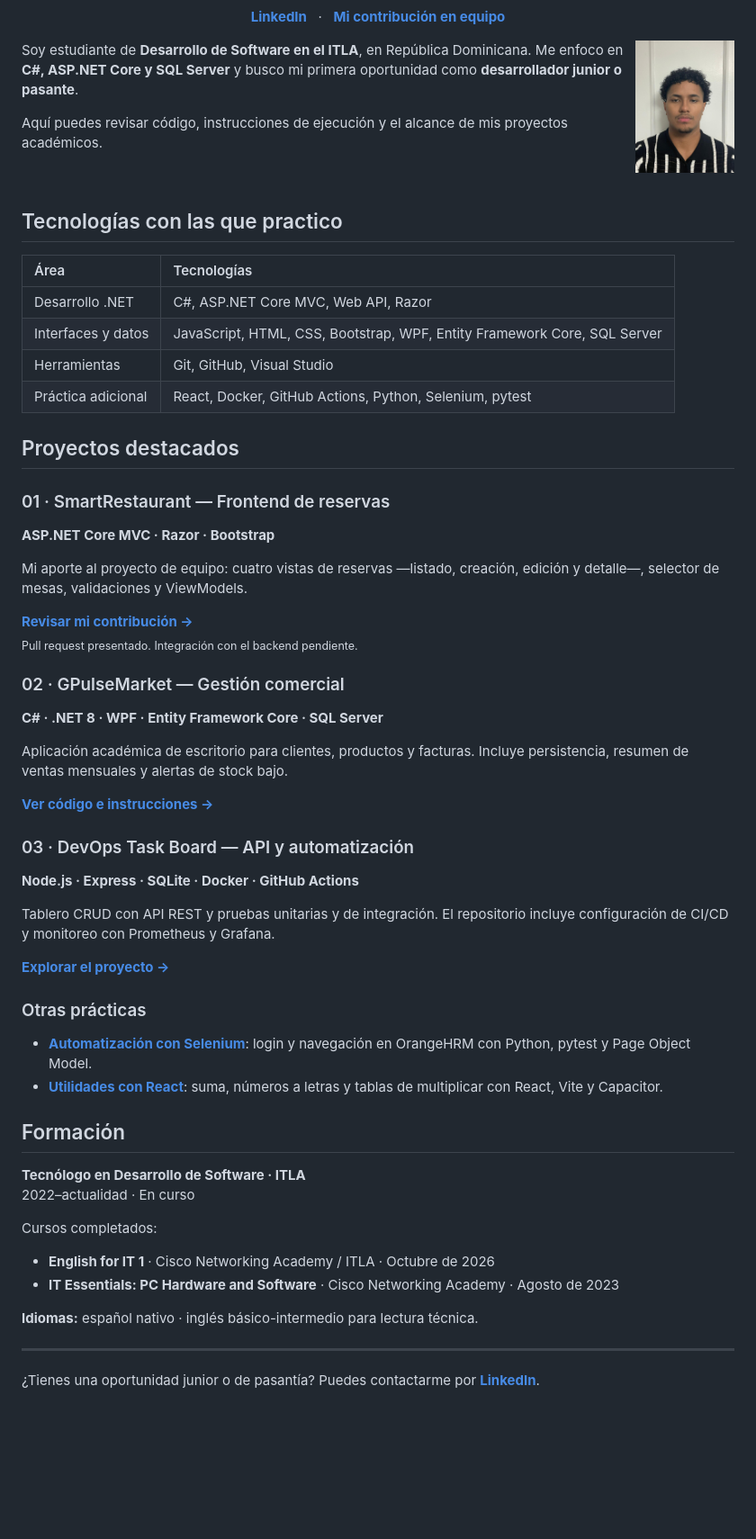
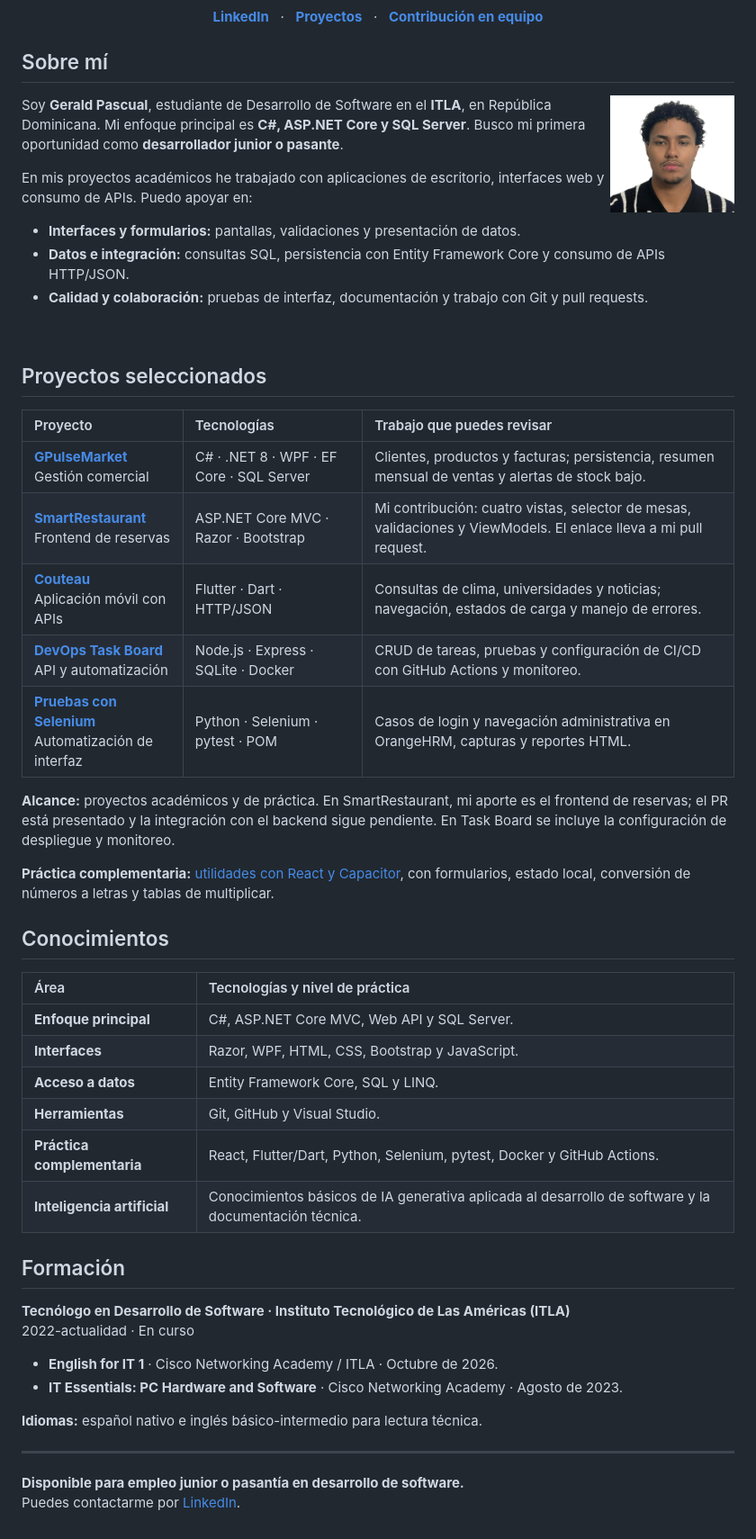
Before and after one commit to GeraldPascual30/GeraldPascual30, a Markdown page: README.md, the part around one of its changes. Shown at 90% size. Drawn GitHub-style; pictures changed too: assets/gerald-pascual.jpeg; blank space fills up the shorter version.

Commit message:
docs(profile): organize junior portfolio and refresh professional presentation

```diff
--- a/README.md
+++ b/README.md
@@ -3,69 +3,61 @@
 <p align="center">
   <a href="https://www.linkedin.com/in/gerald-jose-pascual-matos-2119573a7/"><strong>LinkedIn</strong></a>
   &nbsp; · &nbsp;
-  <a href="https://github.com/SmartRestaurant-ITLA/SmartRestaurant/pull/1"><strong>Mi contribución en equipo</strong></a>
+  <a href="#proyectos-seleccionados"><strong>Proyectos</strong></a>
+  &nbsp; · &nbsp;
+  <a href="https://github.com/SmartRestaurant-ITLA/SmartRestaurant/pull/1"><strong>Contribución en equipo</strong></a>
 </p>
 
-<img align="right" src="assets/gerald-pascual.jpeg" alt="Foto de Gerald Pascual" width="110" />
+## Sobre mí
 
-Soy estudiante de **Desarrollo de Software en el ITLA**, en República Dominicana. Me enfoco en **C#, ASP.NET Core y SQL Server** y busco mi primera oportunidad como **desarrollador junior o pasante**.
+<img align="right" src="assets/gerald-pascual.jpeg" alt="Gerald Pascual" width="138" />
 
-Aquí puedes revisar código, instrucciones de ejecución y el alcance de mis proyectos académicos.
+Soy **Gerald Pascual**, estudiante de Desarrollo de Software en el **ITLA**, en República Dominicana. Mi enfoque principal es **C#, ASP.NET Core y SQL Server**. Busco mi primera oportunidad como **desarrollador junior o pasante**.
+
+En mis proyectos académicos he trabajado con aplicaciones de escritorio, interfaces web y consumo de APIs. Puedo apoyar en:
+
+- **Interfaces y formularios:** pantallas, validaciones y presentación de datos.
+- **Datos e integración:** consultas SQL, persistencia con Entity Framework Core y consumo de APIs HTTP/JSON.
+- **Calidad y colaboración:** pruebas de interfaz, documentación y trabajo con Git y pull requests.
 
 <br clear="right" />
 
-## Tecnologías con las que practico
+## Proyectos seleccionados
 
-| Área | Tecnologías |
+| Proyecto | Tecnologías | Trabajo que puedes revisar |
+| :--- | :--- | :--- |
+| [**GPulseMarket**](https://github.com/GeraldPascual30/GPulseMarket)<br/>Gestión comercial | C# · .NET 8 · WPF · EF Core · SQL Server | Clientes, productos y facturas; persistencia, resumen mensual de ventas y alertas de stock bajo. |
+| [**SmartRestaurant**](https://github.com/SmartRestaurant-ITLA/SmartRestaurant/pull/1)<br/>Frontend de reservas | ASP.NET Core MVC · Razor · Bootstrap | Mi contribución: cuatro vistas, selector de mesas, validaciones y ViewModels. El enlace lleva a mi pull request. |
+| [**Couteau**](https://github.com/GeraldPascual30/tarea6_couteau)<br/>Aplicación móvil con APIs | Flutter · Dart · HTTP/JSON | Consultas de clima, universidades y noticias; navegación, estados de carga y manejo de errores. |
+| [**DevOps Task Board**](https://github.com/GeraldPascual30/Dise-o-Implementaci-n-Pipeline-DevOps)<br/>API y automatización | Node.js · Express · SQLite · Docker | CRUD de tareas, pruebas y configuración de CI/CD con GitHub Actions y monitoreo. |
+| [**Pruebas con Selenium**](https://github.com/GeraldPascual30/selenium_project)<br/>Automatización de interfaz | Python · Selenium · pytest · POM | Casos de login y navegación administrativa en OrangeHRM, capturas y reportes HTML. |
+
+**Alcance:** proyectos académicos y de práctica. En SmartRestaurant, mi aporte es el frontend de reservas; el PR está presentado y la integración con el backend sigue pendiente. En Task Board se incluye la configuración de despliegue y monitoreo.
+
+**Práctica complementaria:** [utilidades con React y Capacitor](https://github.com/GeraldPascual30/aplicacion-react-gerald-pascual), con formularios, estado local, conversión de números a letras y tablas de multiplicar.
+
+## Conocimientos
+
+| Área | Tecnologías y nivel de práctica |
 | :--- | :--- |
-| Desarrollo .NET | C#, ASP.NET Core MVC, Web API, Razor |
-| Interfaces y datos | JavaScript, HTML, CSS, Bootstrap, WPF, Entity Framework Core, SQL Server |
-| Herramientas | Git, GitHub, Visual Studio |
-| Práctica adicional | React, Docker, GitHub Actions, Python, Selenium, pytest |
-
-## Proyectos destacados
-
-### 01 · SmartRestaurant — Frontend de reservas
-
-**ASP.NET Core MVC · Razor · Bootstrap**
-
-Mi aporte al proyecto de equipo: cuatro vistas de reservas —listado, creación, edición y detalle—, selector de mesas, validaciones y ViewModels.
-
-[**Revisar mi contribución →**](https://github.com/SmartRestaurant-ITLA/SmartRestaurant/pull/1)
-<sub>Pull request presentado. Integración con el backend pendiente.</sub>
-
-### 02 · GPulseMarket — Gestión comercial
-
-**C# · .NET 8 · WPF · Entity Framework Core · SQL Server**
-
-Aplicación académica de escritorio para clientes, productos y facturas. Incluye persistencia, resumen de ventas mensuales y alertas de stock bajo.
-
-[**Ver código e instrucciones →**](https://github.com/GeraldPascual30/GPulseMarket)
-
-### 03 · DevOps Task Board — API y automatización
-
-**Node.js · Express · SQLite · Docker · GitHub Actions**
-
-Tablero CRUD con API REST y pruebas unitarias y de integración. El repositorio incluye configuración de CI/CD y monitoreo con Prometheus y Grafana.
-
-[**Explorar el proyecto →**](https://github.com/GeraldPascual30/Dise-o-Implementaci-n-Pipeline-DevOps)
-
-### Otras prácticas
-
-- [**Automatización con Selenium**](https://github.com/GeraldPascual30/selenium_project): login y navegación en OrangeHRM con Python, pytest y Page Object Model.
-- [**Utilidades con React**](https://github.com/GeraldPascual30/aplicacion-react-gerald-pascual): suma, números a letras y tablas de multiplicar con React, Vite y Capacitor.
+| **Enfoque principal** | C#, ASP.NET Core MVC, Web API y SQL Server. |
+| **Interfaces** | Razor, WPF, HTML, CSS, Bootstrap y JavaScript. |
+| **Acceso a datos** | Entity Framework Core, SQL y LINQ. |
+| **Herramientas** | Git, GitHub y Visual Studio. |
+| **Práctica complementaria** | React, Flutter/Dart, Python, Selenium, pytest, Docker y GitHub Actions. |
+| **Inteligencia artificial** | Conocimientos básicos de IA generativa aplicada al desarrollo de software y la documentación técnica. |
 
 ## Formación
 
-**Tecnólogo en Desarrollo de Software · ITLA**
-2022–actualidad · En curso
+**Tecnólogo en Desarrollo de Software · Instituto Tecnológico de Las Américas (ITLA)**
+2022-actualidad · En curso
 
-Cursos completados:
-- **English for IT 1** · Cisco Networking Academy / ITLA · Octubre de 2026
-- **IT Essentials: PC Hardware and Software** · Cisco Networking Academy · Agosto de 2023
+- **English for IT 1** · Cisco Networking Academy / ITLA · Octubre de 2026.
+- **IT Essentials: PC Hardware and Software** · Cisco Networking Academy · Agosto de 2023.
 
-**Idiomas:** español nativo · inglés básico-intermedio para lectura técnica.
+**Idiomas:** español nativo e inglés básico-intermedio para lectura técnica.
 
 ---
 
-¿Tienes una oportunidad junior o de pasantía? Puedes contactarme por [**LinkedIn**](https://www.linkedin.com/in/gerald-jose-pascual-matos-2119573a7/).
+**Disponible para empleo junior o pasantía en desarrollo de software.**
+Puedes contactarme por [LinkedIn](https://www.linkedin.com/in/gerald-jose-pascual-matos-2119573a7/).
```
Also changed, not shown: other parts of README.md (+1 -1 lines), 1 other file.
